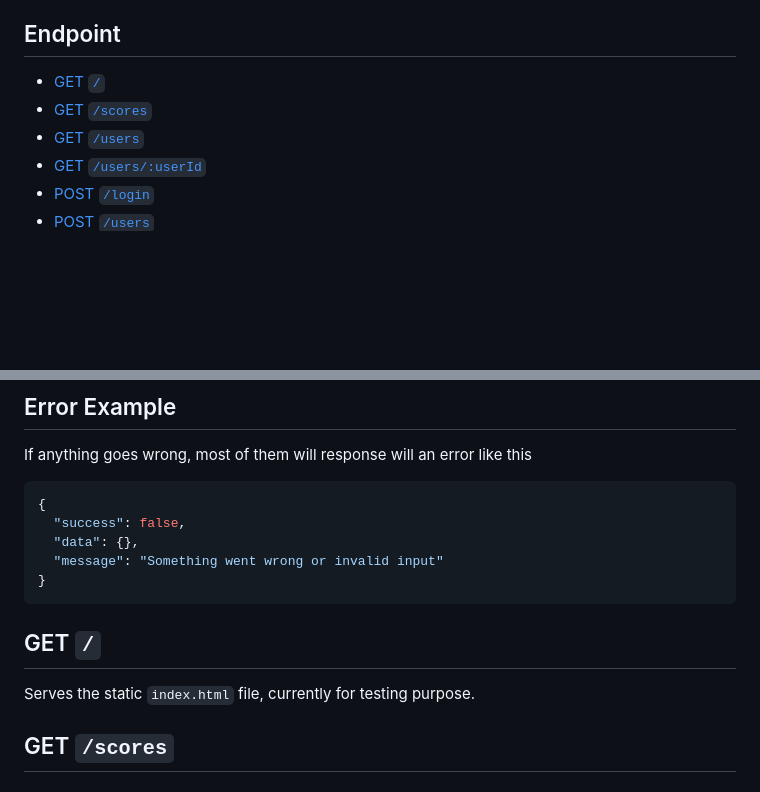
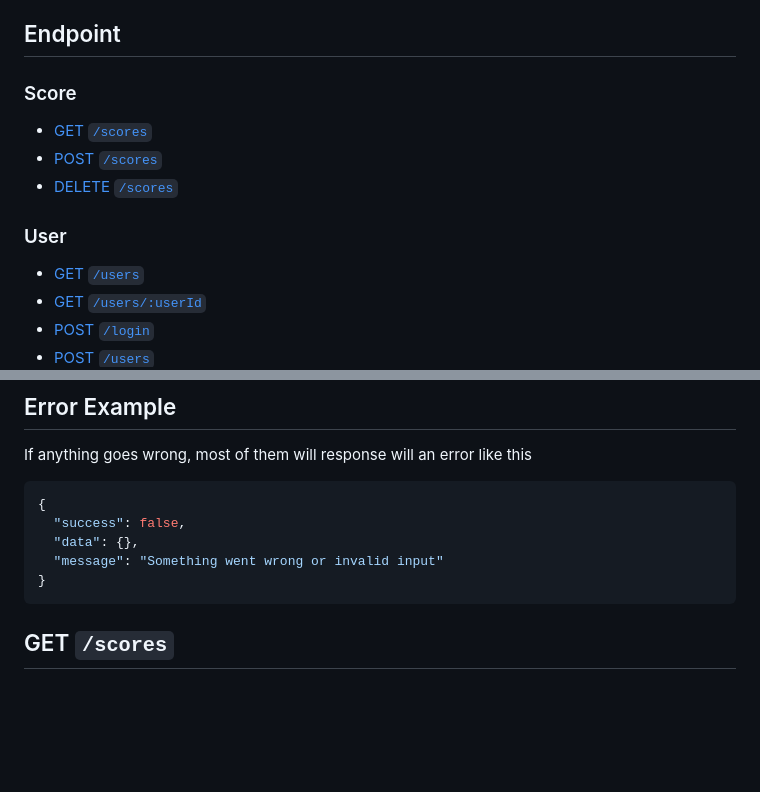
Before and after one commit to klu0926/cpan-113-backend, a Markdown page: README.md, 2 parts joined by grey strips. Rendered like a GitHub page; blank space fills up the shorter version.

````diff
--- a/README.md
+++ b/README.md
@@ -9,8 +9,14 @@ An Express.js-based API for user authentication and management with JWT support.
 
 ## Endpoint
 
-- [GET `/`](#get-)
+### Score
+
 - [GET `/scores`](#get-scores)
+- [POST `/scores`](#post-scores)
+- [DELETE `/scores`](#delete-scores-token-required)
+
+### User
+
 - [GET `/users`](#get-users)
 - [GET `/users/:userId`](#get-usersuserid)
 - [POST `/login`](#post-login)
@@ -30,10 +36,6 @@ If anything goes wrong, most of them will response will an error like this
   "message": "Something went wrong or invalid input"
 }
 ```
-
-## GET `/`
-
-Serves the static `index.html` file, currently for testing purpose.
 
 ## GET `/scores`
 
````
Also changed, not shown: other parts of README.md (+83 -0 lines).
